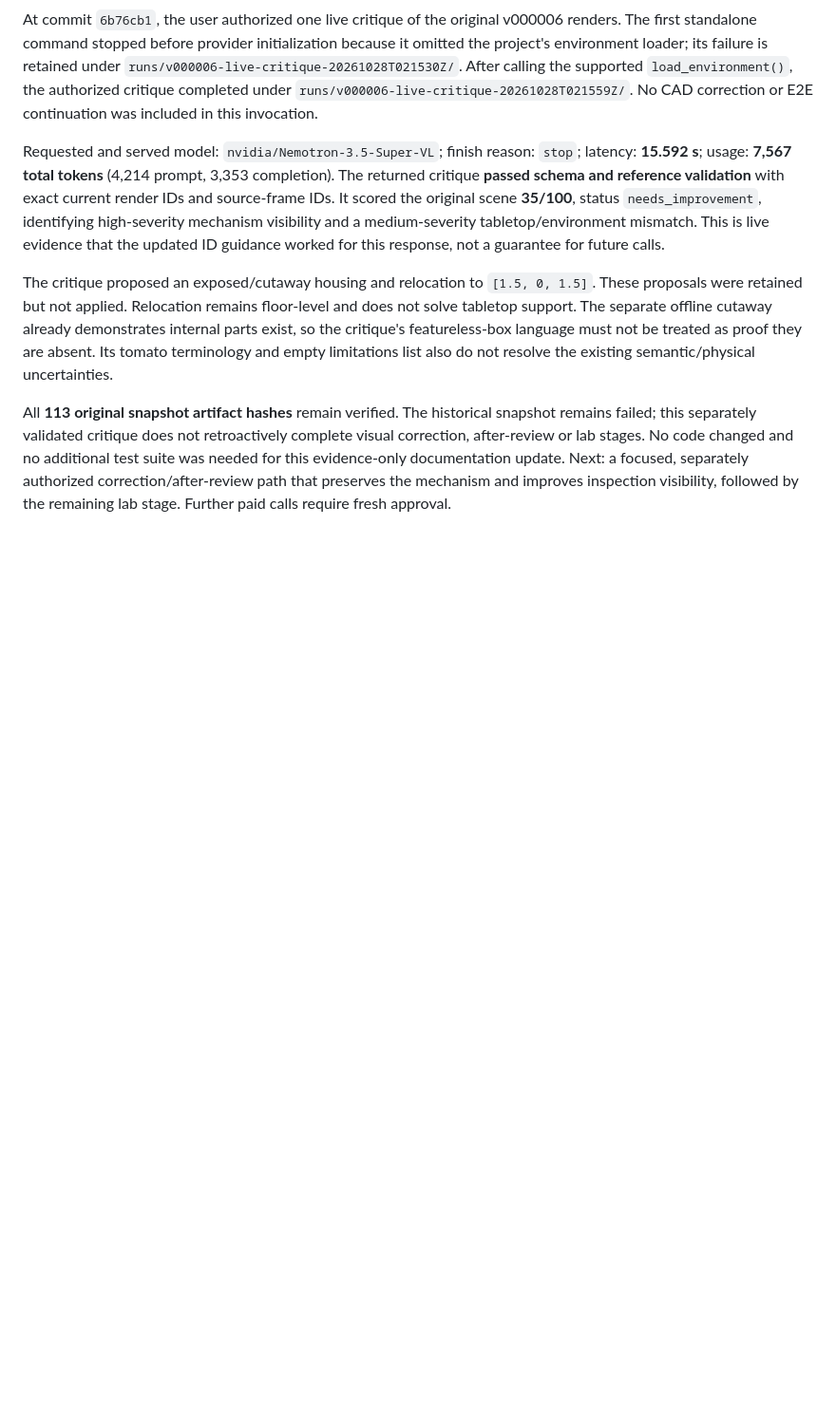
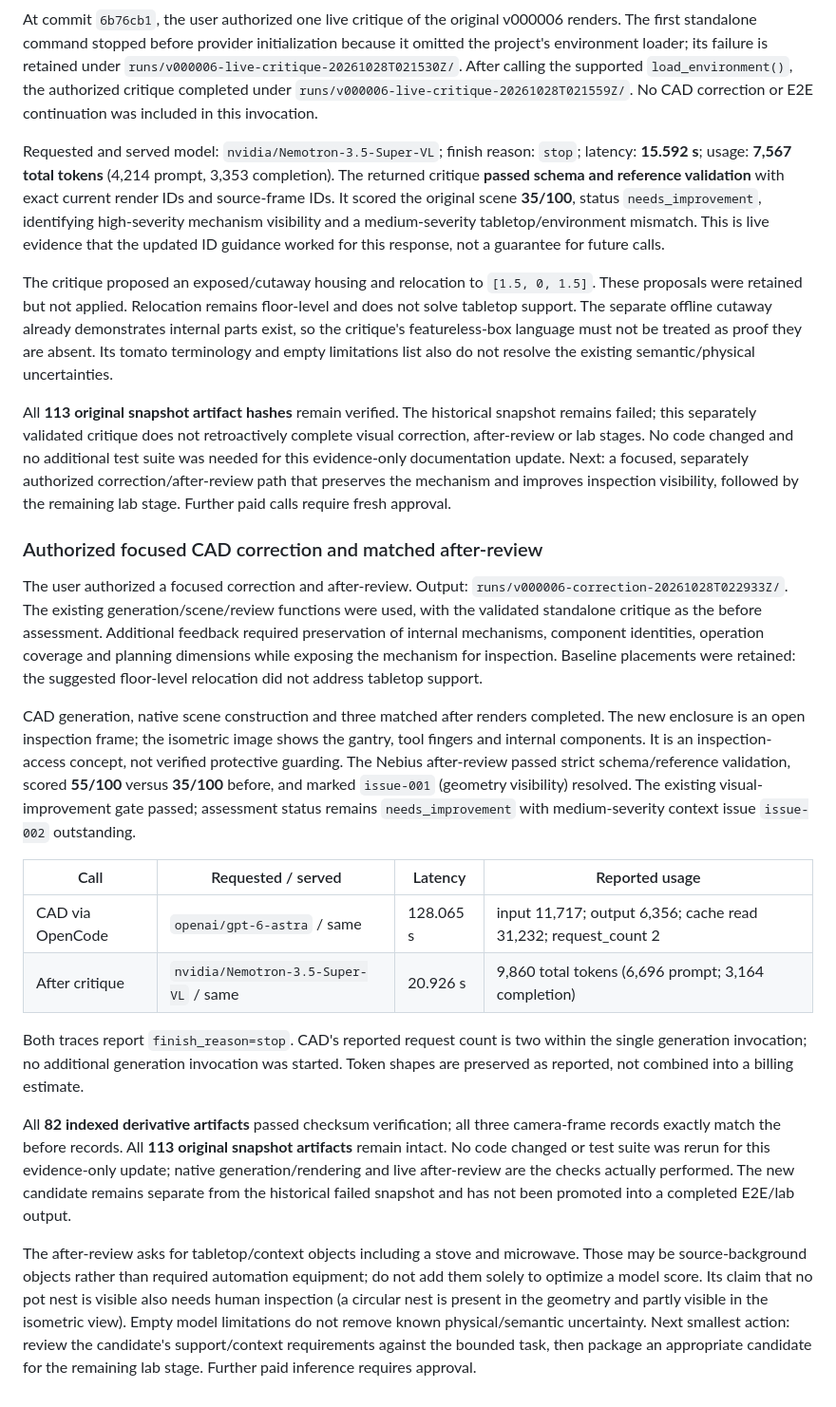
Before and after one commit to isayahc/Real-Time-Video-Agents-Hack-NYC, a Markdown page: docs/bridgedata-small-sample.md, the part around the change. Shown at 95% size. GitHub-like rendering; blank space fills up the shorter version.

Commit message:
Record improved CAD visibility and matched live after-review

```diff
--- a/docs/bridgedata-small-sample.md
+++ b/docs/bridgedata-small-sample.md
@@ -309,3 +309,47 @@ additional test suite was needed for this evidence-only documentation update.
 Next: a focused, separately authorized correction/after-review path that preserves
 the mechanism and improves inspection visibility, followed by the remaining lab
 stage. Further paid calls require fresh approval.
+
+### Authorized focused CAD correction and matched after-review
+
+The user authorized a focused correction and after-review. Output:
+`runs/v000006-correction-20261028T022933Z/`. The existing generation/scene/review
+functions were used, with the validated standalone critique as the before
+assessment. Additional feedback required preservation of internal mechanisms,
+component identities, operation coverage and planning dimensions while exposing
+the mechanism for inspection. Baseline placements were retained: the suggested
+floor-level relocation did not address tabletop support.
+
+CAD generation, native scene construction and three matched after renders
+completed. The new enclosure is an open inspection frame; the isometric image
+shows the gantry, tool fingers and internal components. It is an inspection-access
+concept, not verified protective guarding. The Nebius after-review passed strict
+schema/reference validation, scored **55/100** versus **35/100** before, and marked
+`issue-001` (geometry visibility) resolved. The existing visual-improvement gate
+passed; assessment status remains `needs_improvement` with medium-severity context
+issue `issue-002` outstanding.
+
+| Call | Requested / served | Latency | Reported usage |
+| --- | --- | --- | --- |
+| CAD via OpenCode | `openai/gpt-6-astra` / same | 128.065 s | input 11,717; output 6,356; cache read 31,232; request_count 2 |
+| After critique | `nvidia/Nemotron-3.5-Super-VL` / same | 20.926 s | 9,860 total tokens (6,696 prompt; 3,164 completion) |
+
+Both traces report `finish_reason=stop`. CAD's reported request count is two within
+the single generation invocation; no additional generation invocation was started.
+Token shapes are preserved as reported, not combined into a billing estimate.
+
+All **82 indexed derivative artifacts** passed checksum verification; all three
+camera-frame records exactly match the before records. All **113 original snapshot
+artifacts** remain intact. No code changed or test suite was rerun for this
+evidence-only update; native generation/rendering and live after-review are the
+checks actually performed. The new candidate remains separate from the historical
+failed snapshot and has not been promoted into a completed E2E/lab output.
+
+The after-review asks for tabletop/context objects including a stove and microwave.
+Those may be source-background objects rather than required automation equipment;
+do not add them solely to optimize a model score. Its claim that no pot nest is
+visible also needs human inspection (a circular nest is present in the geometry
+and partly visible in the isometric view). Empty model limitations do not remove
+known physical/semantic uncertainty. Next smallest action: review the candidate's
+support/context requirements against the bounded task, then package an appropriate
+candidate for the remaining lab stage. Further paid inference requires approval.
```
